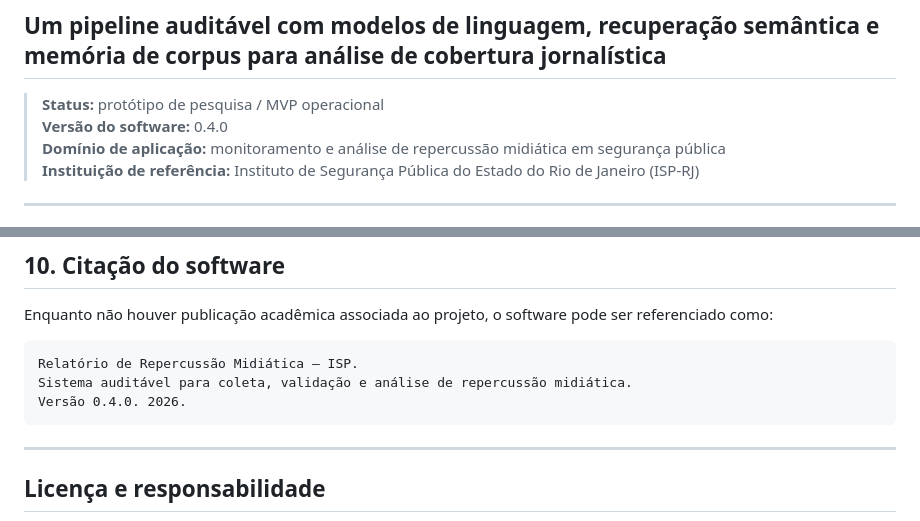
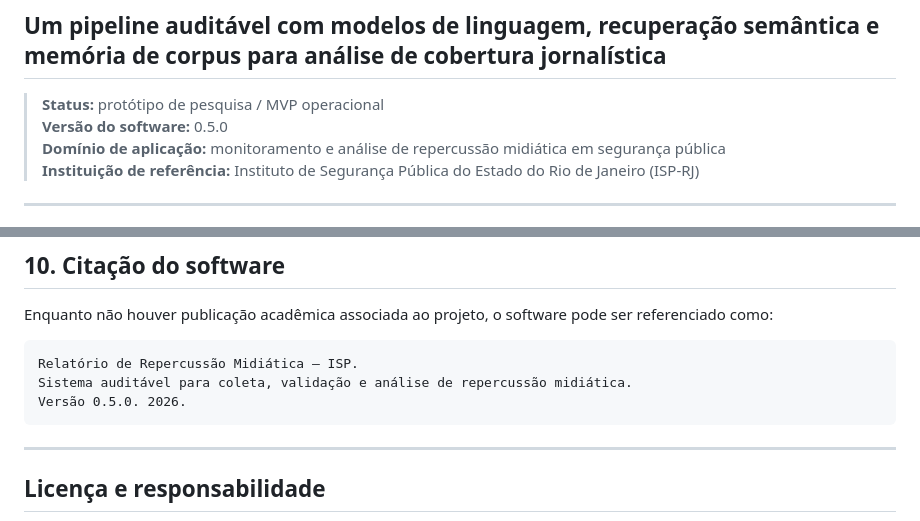
Before and after one commit to 0rakul0/relatorio-midiatico-isp, a Markdown page: README.md, 2 parts joined by grey strips. Drawn GitHub-style.

````diff
--- a/README.md
+++ b/README.md
@@ -3,7 +3,7 @@
 ## Um pipeline auditável com modelos de linguagem, recuperação semântica e memória de corpus para análise de cobertura jornalística
 
 > **Status:** protótipo de pesquisa / MVP operacional
-> **Versão do software:** 0.4.0
+> **Versão do software:** 0.5.0
 > **Domínio de aplicação:** monitoramento e análise de repercussão midiática em segurança pública
 > **Instituição de referência:** Instituto de Segurança Pública do Estado do Rio de Janeiro (ISP-RJ)
 
@@ -681,7 +715,7 @@ Enquanto não houver publicação acadêmica associada ao projeto, o software po
 ```text
 Relatório de Repercussão Midiática — ISP.
 Sistema auditável para coleta, validação e análise de repercussão midiática.
-Versão 0.4.0. 2026.
+Versão 0.5.0. 2026.
 ```
 
 ---
````
Also changed, not shown: other parts of README.md (+36 -2 lines).
